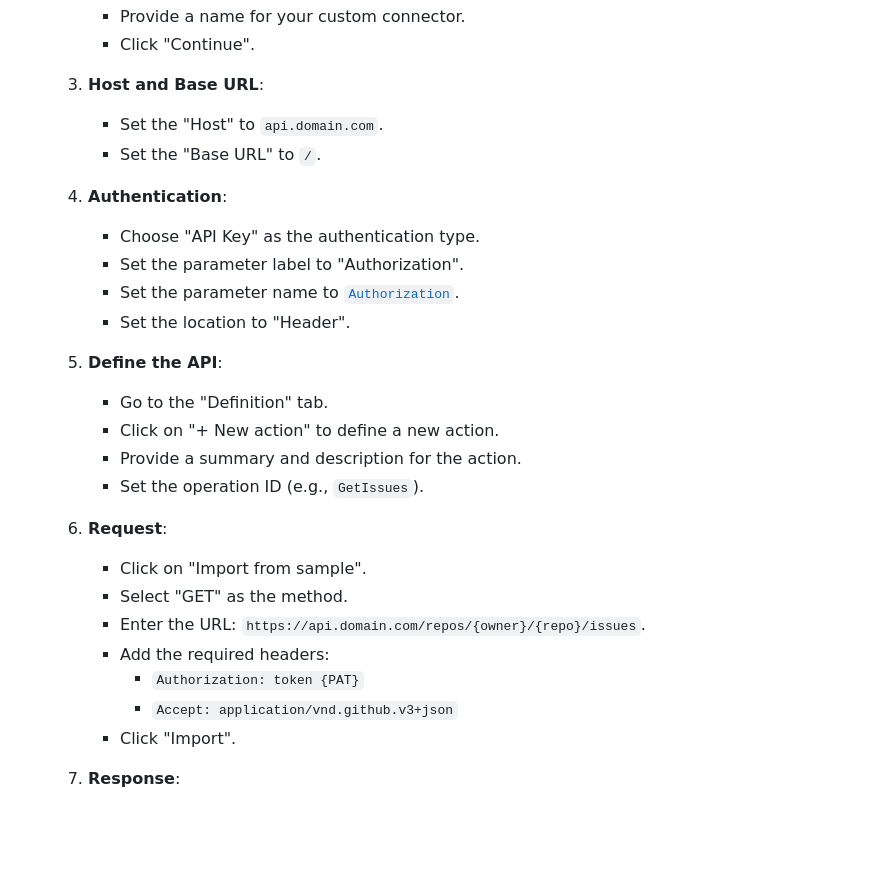
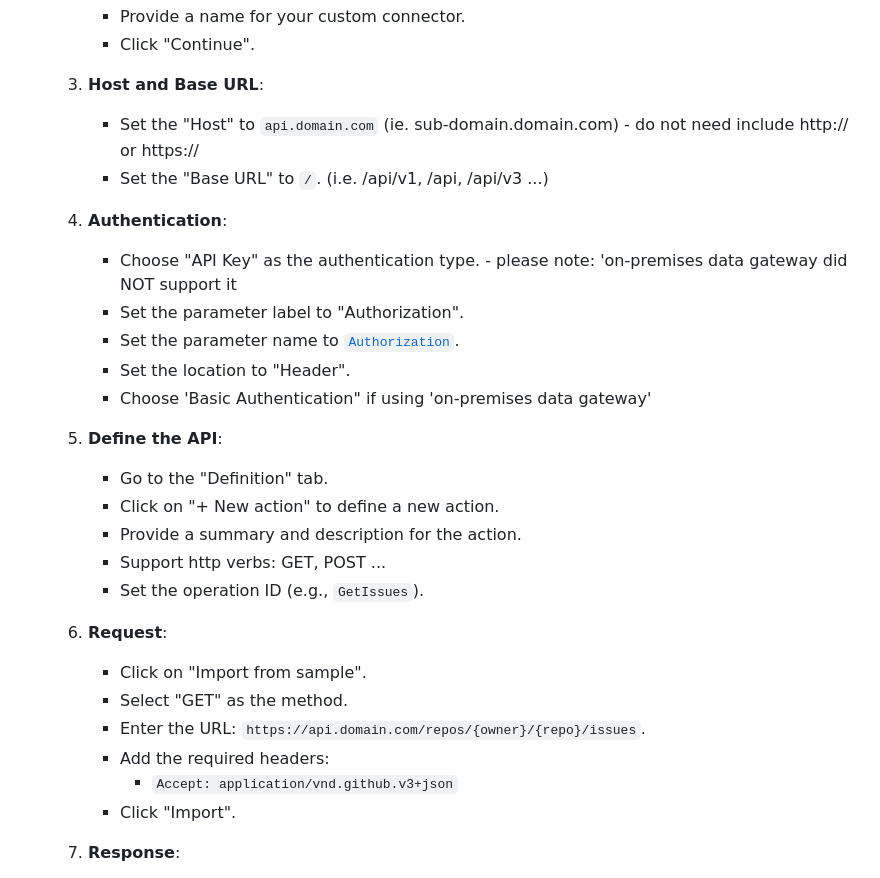
Before and after one commit to TIS-Cloud-Team/infra-workshop-public, a Markdown page: github/enterprise/power-automate-custom-connector-github-restful-api.md, the part around one of its changes. GitHub-like rendering; blank space fills up the shorter version.

```diff
--- a/github/enterprise/power-automate-custom-connector-github-restful-api.md
+++ b/github/enterprise/power-automate-custom-connector-github-restful-api.md
@@ -83,19 +83,21 @@ Also, refer to the [Required IP Ranges](https://www.microsoft.com/download/confi
      - Click "Continue".
   3. **Host and Base URL**:
 
-     - Set the "Host" to `api.domain.com`.
-     - Set the "Base URL" to `/`.
+     - Set the "Host" to `api.domain.com` (ie. sub-domain.domain.com) - do not need include http:// or https://
+     - Set the "Base URL" to `/`. (i.e. /api/v1, /api, /api/v3 ...)
   4. **Authentication**:
 
-     - Choose "API Key" as the authentication type.
+     - Choose "API Key" as the authentication type. - please note:  'on-premises data gateway did NOT support it
      - Set the parameter label to "Authorization".
      - Set the parameter name to [`Authorization`](command:_github.copilot.openSymbolFromReferences?%5B%22%22%2C%5B%7B%22uri%22%3A%7B%22scheme%22%3A%22file%22%2C%22authority%22%3A%22%22%2C%22path%22%3A%22%2FUsers%2Fjonathan%2Fdev%2Fgithub%2Fcloud-skill-boost%2Fccsf%2Fdph-github%2Fccsf-dph-github-restful-api.sh%22%2C%22query%22%3A%22%22%2C%22fragment%22%3A%22%22%7D%2C%22pos%22%3A%7B%22line%22%3A11%2C%22character%22%3A14%7D%7D%5D%2C%2283ccbf1e-5982-4349-b762-d82ef617c55b%22%5D "Go to definition").
      - Set the location to "Header".
+     - Choose 'Basic Authentication" if using 'on-premises data gateway'
   5. **Define the API**:
 
      - Go to the "Definition" tab.
      - Click on "+ New action" to define a new action.
      - Provide a summary and description for the action.
+     - Support http verbs: GET, POST ...
      - Set the operation ID (e.g., `GetIssues`).
   6. **Request**:
 
@@ -103,7 +105,6 @@ Also, refer to the [Required IP Ranges](https://www.microsoft.com/download/confi
      - Select "GET" as the method.
      - Enter the URL: `https://api.domain.com/repos/{owner}/{repo}/issues`.
      - Add the required headers:
-       - `Authorization: token {PAT}`
        - `Accept: application/vnd.github.v3+json`
      - Click "Import".
   7. **Response**:
```
Also changed, not shown: other parts of github/enterprise/power-automate-custom-connector-github-restful-api.md (+30 -0 lines), github/enterprise/ghe-access-data-notes.md (added, +77 -0 lines).
